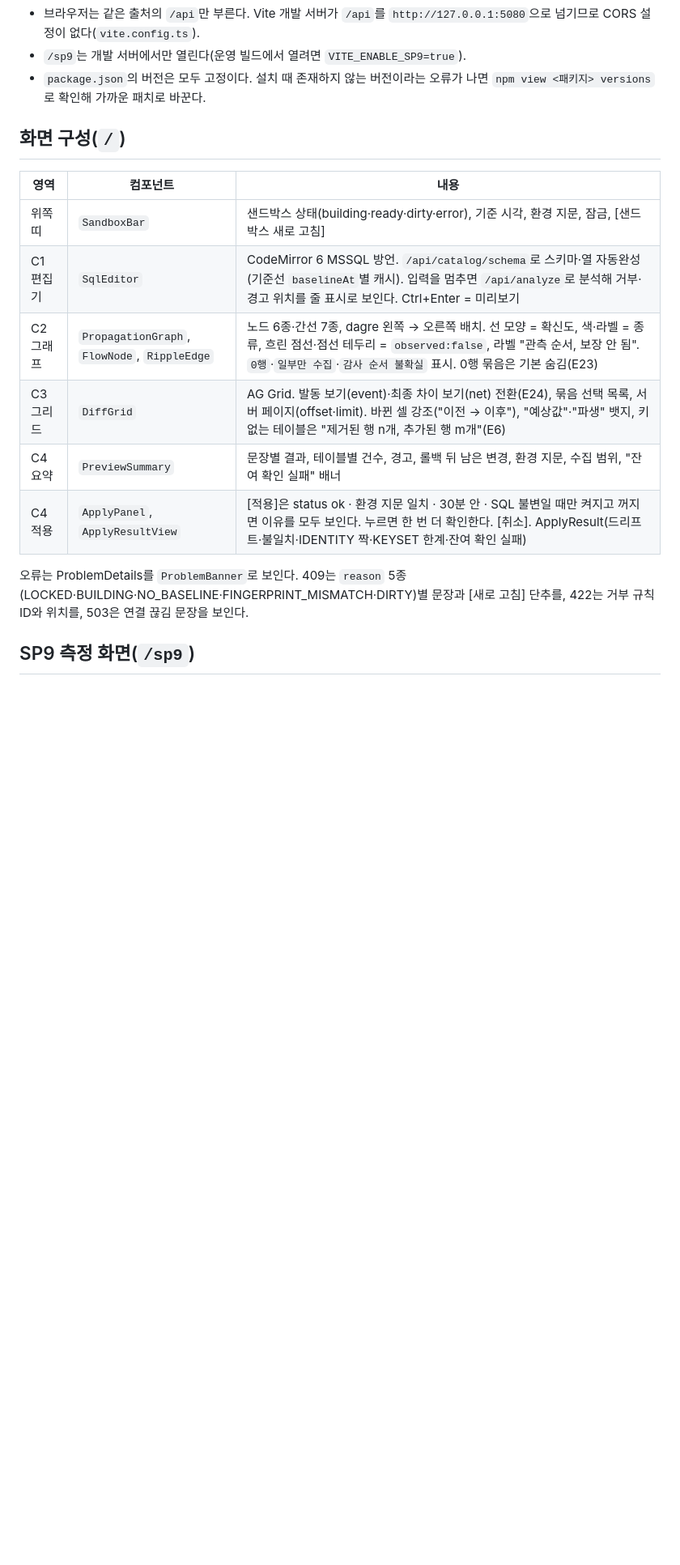
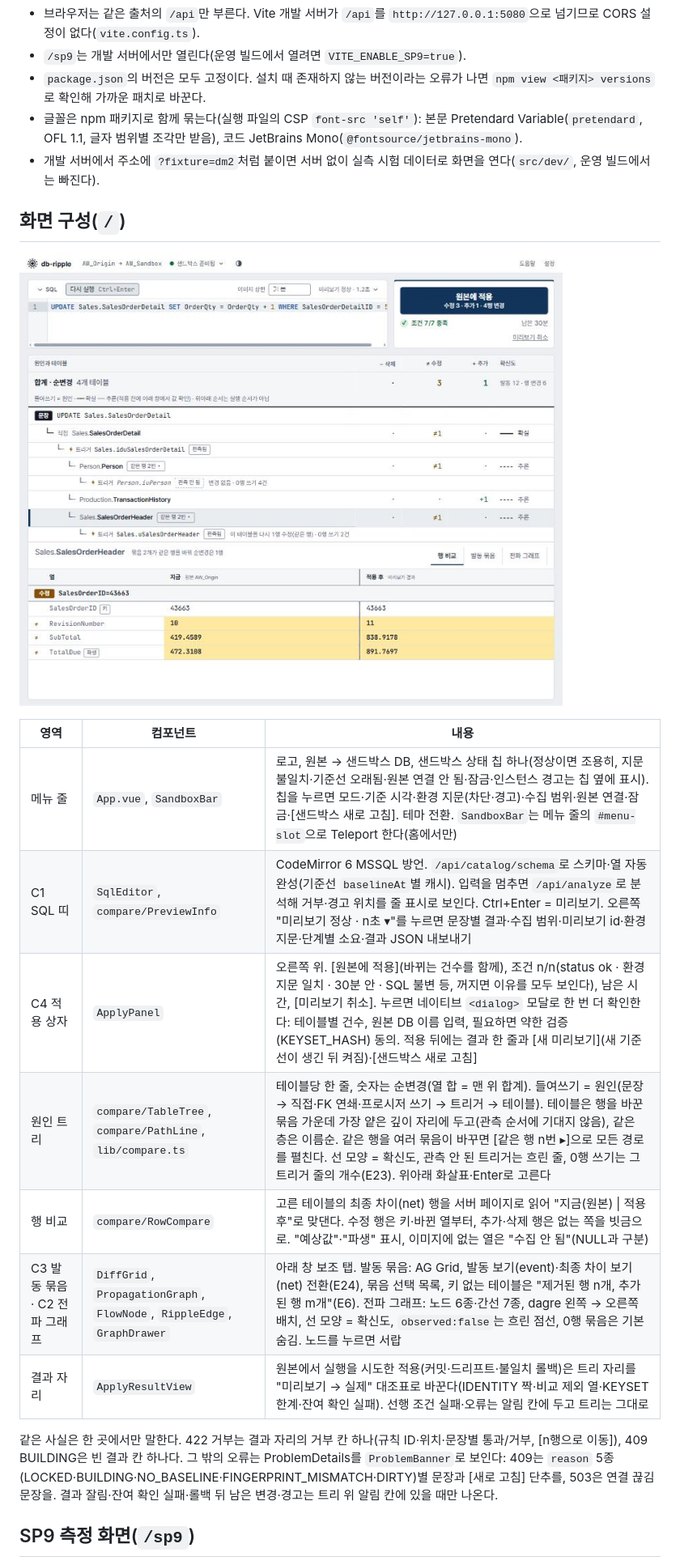
Before and after one commit to yoyowasi/db-ripple, a Markdown page: web/README.md, the part around one of its changes. Shown at 81% size. GitHub-like rendering; pictures changed too: docs/screens/home-dm2-light.jpg (added); blank space fills up the shorter version.

```diff
--- a/web/README.md
+++ b/web/README.md
@@ -17,19 +17,24 @@ npm run dev               # 개발 서버 http://localhost:5273
 - 브라우저는 같은 출처의 `/api`만 부른다. Vite 개발 서버가 `/api`를 `http://127.0.0.1:5080`으로 넘기므로 CORS 설정이 없다(`vite.config.ts`).
 - `/sp9`는 개발 서버에서만 열린다(운영 빌드에서 열려면 `VITE_ENABLE_SP9=true`).
 - `package.json`의 버전은 모두 고정이다. 설치 때 존재하지 않는 버전이라는 오류가 나면 `npm view <패키지> versions`로 확인해 가까운 패치로 바꾼다.
+- 글꼴은 npm 패키지로 함께 묶는다(실행 파일의 CSP `font-src 'self'`): 본문 Pretendard Variable(`pretendard`, OFL 1.1, 글자 범위별 조각만 받음), 코드 JetBrains Mono(`@fontsource/jetbrains-mono`).
+- 개발 서버에서 주소에 `?fixture=dm2`처럼 붙이면 서버 없이 실측 시험 데이터로 화면을 연다(`src/dev/`, 운영 빌드에서는 빠진다).
 
 ## 화면 구성(`/`)
 
+![홈 화면: DM2 미리보기, Sales.SalesOrderHeader를 고른 상태](../docs/screens/home-dm2-light.jpg)
+
 | 영역 | 컴포넌트 | 내용 |
 |---|---|---|
-| 위쪽 띠 | `SandboxBar` | 샌드박스 상태(building·ready·dirty·error), 기준 시각, 환경 지문, 잠금, [샌드박스 새로 고침] |
-| C1 편집기 | `SqlEditor` | CodeMirror 6 MSSQL 방언. `/api/catalog/schema`로 스키마·열 자동완성(기준선 `baselineAt`별 캐시). 입력을 멈추면 `/api/analyze`로 분석해 거부·경고 위치를 줄 표시로 보인다. Ctrl+Enter = 미리보기 |
-| C2 그래프 | `PropagationGraph`, `FlowNode`, `RippleEdge` | 노드 6종·간선 7종, dagre 왼쪽 → 오른쪽 배치. 선 모양 = 확신도, 색·라벨 = 종류, 흐린 점선·점선 테두리 = `observed:false`, 라벨 "관측 순서, 보장 안 됨". `0행`·`일부만 수집`·`감사 순서 불확실` 표시. 0행 묶음은 기본 숨김(E23) |
-| C3 그리드 | `DiffGrid` | AG Grid. 발동 보기(event)·최종 차이 보기(net) 전환(E24), 묶음 선택 목록, 서버 페이지(offset·limit). 바뀐 셀 강조("이전 → 이후"), "예상값"·"파생" 뱃지, 키 없는 테이블은 "제거된 행 n개, 추가된 행 m개"(E6) |
-| C4 요약 | `PreviewSummary` | 문장별 결과, 테이블별 건수, 경고, 롤백 뒤 남은 변경, 환경 지문, 수집 범위, "잔여 확인 실패" 배너 |
-| C4 적용 | `ApplyPanel`, `ApplyResultView` | [적용]은 status ok · 환경 지문 일치 · 30분 안 · SQL 불변일 때만 켜지고 꺼지면 이유를 모두 보인다. 누르면 한 번 더 확인한다. [취소]. ApplyResult(드리프트·불일치·IDENTITY 짝·KEYSET 한계·잔여 확인 실패) |
+| 메뉴 줄 | `App.vue`, `SandboxBar` | 로고, 원본 → 샌드박스 DB, 샌드박스 상태 칩 하나(정상이면 조용히, 지문 불일치·기준선 오래됨·원본 연결 안 됨·잠금·인스턴스 경고는 칩 옆에 표시). 칩을 누르면 모드·기준 시각·환경 지문(차단·경고)·수집 범위·원본 연결·잠금·[샌드박스 새로 고침]. 테마 전환. `SandboxBar`는 메뉴 줄의 `#menu-slot`으로 Teleport 한다(홈에서만) |
+| C1 SQL 띠 | `SqlEditor`, `compare/PreviewInfo` | CodeMirror 6 MSSQL 방언. `/api/catalog/schema`로 스키마·열 자동완성(기준선 `baselineAt`별 캐시). 입력을 멈추면 `/api/analyze`로 분석해 거부·경고 위치를 줄 표시로 보인다. Ctrl+Enter = 미리보기. 오른쪽 "미리보기 정상 · n초 ▾"를 누르면 문장별 결과·수집 범위·미리보기 id·환경 지문·단계별 소요·결과 JSON 내보내기 |
+| C4 적용 상자 | `ApplyPanel` | 오른쪽 위. [원본에 적용](바뀌는 건수를 함께), 조건 n/n(status ok · 환경 지문 일치 · 30분 안 · SQL 불변 등, 꺼지면 이유를 모두 보인다), 남은 시간, [미리보기 취소]. 누르면 네이티브 `<dialog>` 모달로 한 번 더 확인한다: 테이블별 건수, 원본 DB 이름 입력, 필요하면 약한 검증(KEYSET_HASH) 동의. 적용 뒤에는 결과 한 줄과 [새 미리보기](새 기준선이 생긴 뒤 켜짐)·[샌드박스 새로 고침] |
+| 원인 트리 | `compare/TableTree`, `compare/PathLine`, `lib/compare.ts` | 테이블당 한 줄, 숫자는 순변경(열 합 = 맨 위 합계). 들여쓰기 = 원인(문장 → 직접·FK 연쇄·프로시저 쓰기 → 트리거 → 테이블). 테이블은 행을 바꾼 묶음 가운데 가장 얕은 깊이 자리에 두고(관측 순서에 기대지 않음), 같은 층은 이름순. 같은 행을 여러 묶음이 바꾸면 [같은 행 n번 ▸]으로 모든 경로를 펼친다. 선 모양 = 확신도, 관측 안 된 트리거는 흐린 줄, 0행 쓰기는 그 트리거 줄의 개수(E23). 위아래 화살표·Enter로 고른다 |
+| 행 비교 | `compare/RowCompare` | 고른 테이블의 최종 차이(net) 행을 서버 페이지로 읽어 "지금(원본) \| 적용 후"로 맞댄다. 수정 행은 키·바뀐 열부터, 추가·삭제 행은 없는 쪽을 빗금으로. "예상값"·"파생" 표시, 이미지에 없는 열은 "수집 안 됨"(NULL과 구분) |
+| C3 발동 묶음 · C2 전파 그래프 | `DiffGrid`, `PropagationGraph`, `FlowNode`, `RippleEdge`, `GraphDrawer` | 아래 창 보조 탭. 발동 묶음: AG Grid, 발동 보기(event)·최종 차이 보기(net) 전환(E24), 묶음 선택 목록, 키 없는 테이블은 "제거된 행 n개, 추가된 행 m개"(E6). 전파 그래프: 노드 6종·간선 7종, dagre 왼쪽 → 오른쪽 배치, 선 모양 = 확신도, `observed:false`는 흐린 점선, 0행 묶음은 기본 숨김. 노드를 누르면 서랍 |
+| 결과 자리 | `ApplyResultView` | 원본에서 실행을 시도한 적용(커밋·드리프트·불일치 롤백)은 트리 자리를 "미리보기 → 실제" 대조표로 바꾼다(IDENTITY 짝·비교 제외 열·KEYSET 한계·잔여 확인 실패). 선행 조건 실패·오류는 알림 칸에 두고 트리는 그대로 |
 
-오류는 ProblemDetails를 `ProblemBanner`로 보인다. 409는 `reason` 5종(LOCKED·BUILDING·NO_BASELINE·FINGERPRINT_MISMATCH·DIRTY)별 문장과 [새로 고침] 단추를, 422는 거부 규칙 ID와 위치를, 503은 연결 끊김 문장을 보인다.
+같은 사실은 한 곳에서만 말한다. 422 거부는 결과 자리의 거부 칸 하나(규칙 ID·위치·문장별 통과/거부, [n행으로 이동]), 409 BUILDING은 빈 결과 칸 하나다. 그 밖의 오류는 ProblemDetails를 `ProblemBanner`로 보인다: 409는 `reason` 5종(LOCKED·BUILDING·NO_BASELINE·FINGERPRINT_MISMATCH·DIRTY)별 문장과 [새로 고침] 단추를, 503은 연결 끊김 문장을. 결과 잘림·잔여 확인 실패·롤백 뒤 남은 변경·경고는 트리 위 알림 칸에 있을 때만 나온다.
 
 ## SP9 측정 화면(`/sp9`)
 
```
Also changed, not shown: other parts of web/README.md (+7 -6 lines), README.md (+9 -8 lines).
